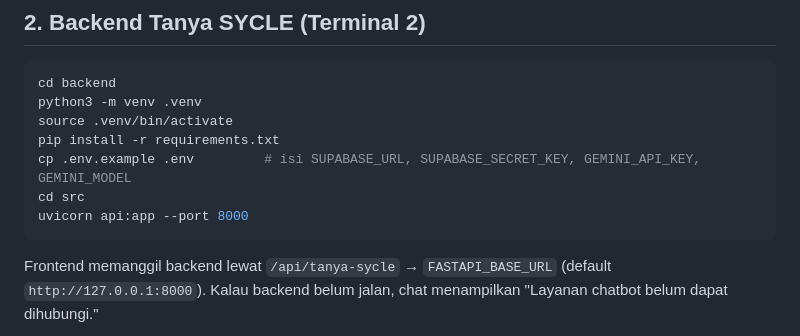
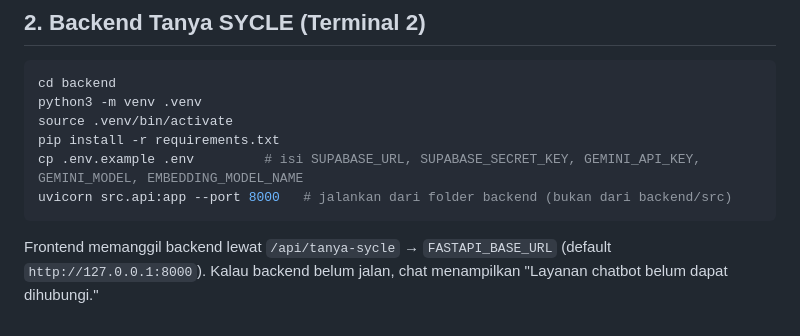
Before and after one commit to blacurly/martha-christina-tiahahu, a Markdown page: DEMO.md, the part around the change. Rendered like a GitHub page.

````diff
--- a/DEMO.md
+++ b/DEMO.md
@@ -19,9 +19,8 @@ cd backend
 python3 -m venv .venv
 source .venv/bin/activate
 pip install -r requirements.txt
-cp .env.example .env         # isi SUPABASE_URL, SUPABASE_SECRET_KEY, GEMINI_API_KEY, GEMINI_MODEL
-cd src
-uvicorn api:app --port 8000
+cp .env.example .env         # isi SUPABASE_URL, SUPABASE_SECRET_KEY, GEMINI_API_KEY, GEMINI_MODEL, EMBEDDING_MODEL_NAME
+uvicorn src.api:app --port 8000   # jalankan dari folder backend (bukan dari backend/src)
 ```
 Frontend memanggil backend lewat `/api/tanya-sycle` → `FASTAPI_BASE_URL` (default `http://127.0.0.1:8000`).
 Kalau backend belum jalan, chat menampilkan "Layanan chatbot belum dapat dihubungi."
````
Also changed, not shown: README.md (+35 -19 lines), public/docs/sycle-layers.png (added), 1 other file.
